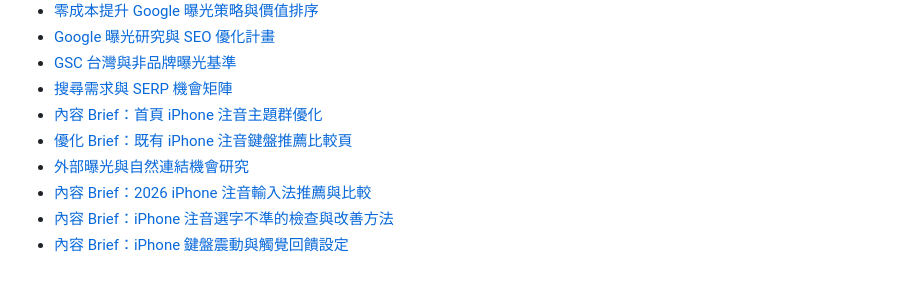
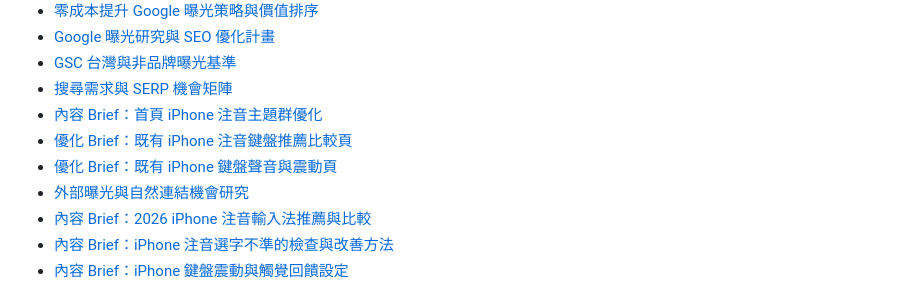
Before and after one commit to DeanChung13/keyly-website, a Markdown page: README.md, the part around the change. Rendered like a GitHub page.

Commit message:
docs(seo): record AI and iPhone keyboard search research
Co-Authored-By: Claude Opus 5 <noreply@anthropic.com>

```diff
--- a/README.md
+++ b/README.md
@@ -83,6 +83,7 @@ git push origin main
 - [搜尋需求與 SERP 機會矩陣](docs/seo/2026-08-11-search-opportunity-matrix.md)
 - [內容 Brief：首頁 iPhone 注音主題群優化](docs/seo/content-brief-homepage-iphone-zhuyin.md)
 - [優化 Brief：既有 iPhone 注音鍵盤推薦比較頁](docs/seo/content-brief-iphone-zhuyin-keyboard-recommendation.md)
+- [優化 Brief：既有 iPhone 鍵盤聲音與震動頁](docs/seo/content-brief-iphone-keyboard-sound-haptics.md)
 - [外部曝光與自然連結機會研究](docs/seo/2026-08-11-earned-media-opportunities.md)
 - [內容 Brief：2026 iPhone 注音輸入法推薦與比較](docs/seo/content-brief-iphone-zhuyin-keyboard.md)
 - [內容 Brief：iPhone 注音選字不準的檢查與改善方法](docs/seo/content-brief-iphone-zhuyin-selection-fixes.md)
```
Also changed, not shown: docs/seo/2026-08-11-search-opportunity-matrix.md (+22 -0 lines), docs/seo/content-brief-iphone-keyboard-sound-haptics.md (added, +94 -0 lines).
